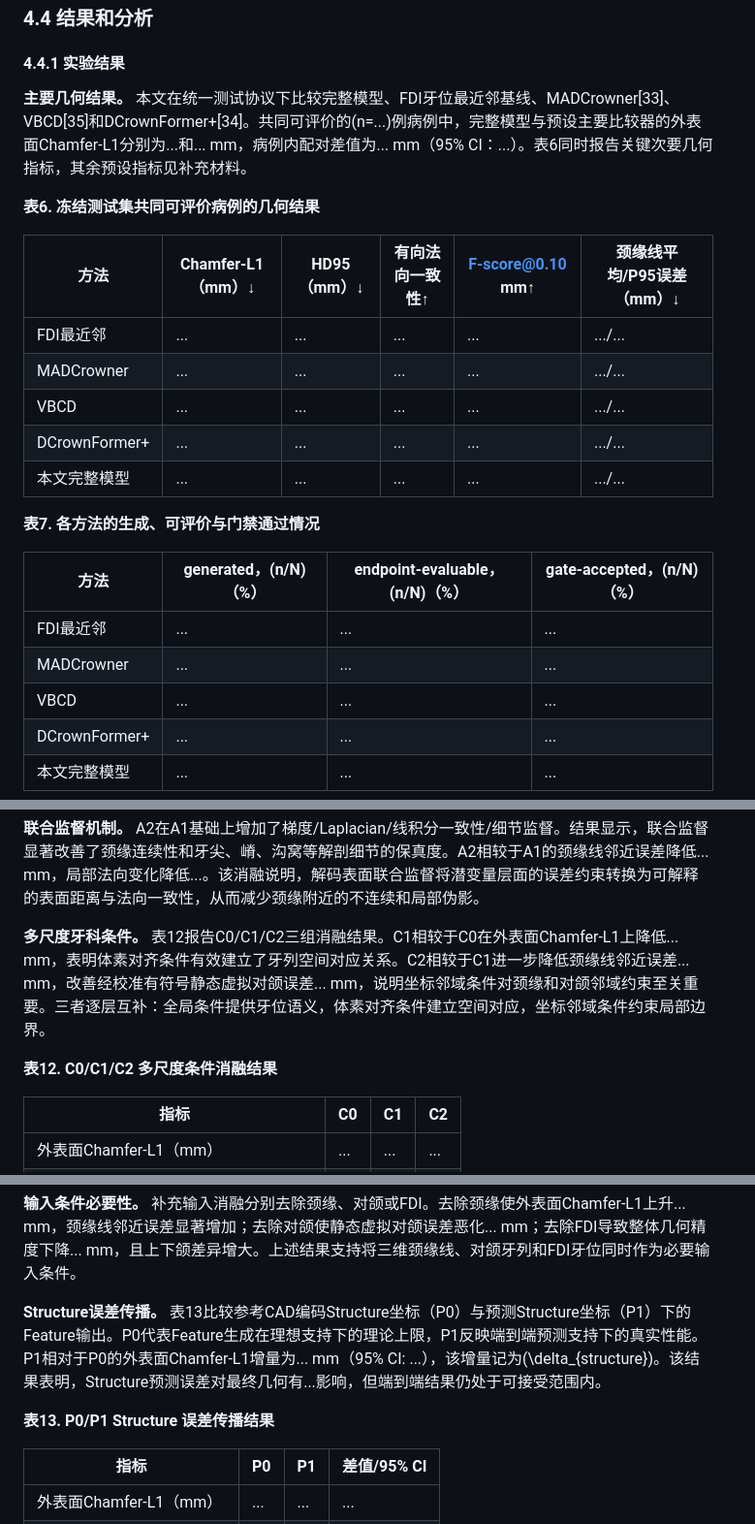
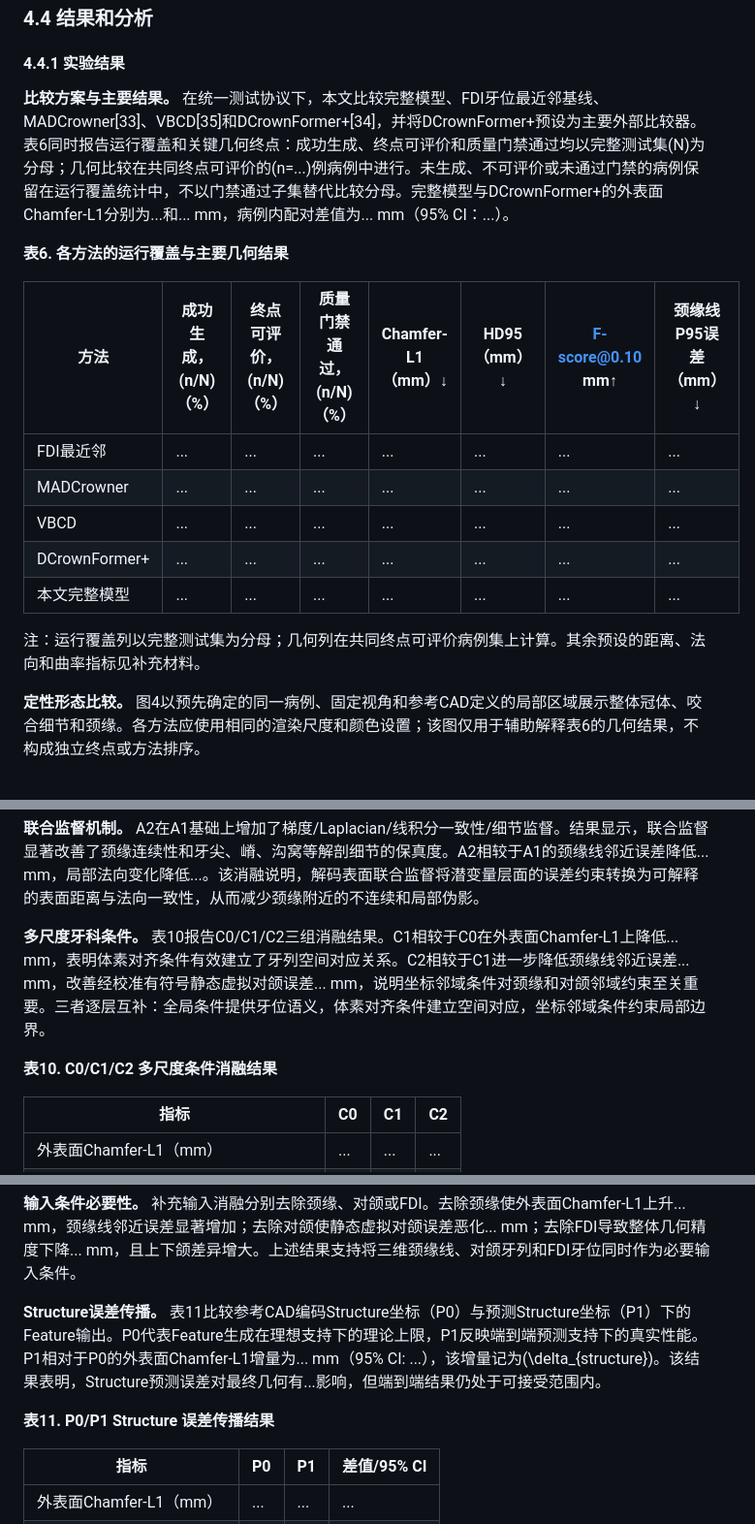
Before and after one commit to jellyDL/CrownGenerate, a Markdown page: manuscript/manuscript_zh_v0.1.md, 3 parts joined by grey strips. Shown at 97% size. Drawn GitHub-style.

```diff
--- a/manuscript/manuscript_zh_v0.1.md
+++ b/manuscript/manuscript_zh_v0.1.md
@@ -234,25 +234,19 @@ CD_{L1}=\frac{1}{2}\left[
 
 #### 4.4.1 实验结果
 
-**主要几何结果。** 本文在统一测试协议下比较完整模型、FDI牙位最近邻基线、MADCrowner[33]、VBCD[35]和DCrownFormer+[34]。共同可评价的\(n=...\)例病例中，完整模型与预设主要比较器的外表面Chamfer-L1分别为...和... mm，病例内配对差值为... mm（95% CI：...）。表6同时报告关键次要几何指标，其余预设指标见补充材料。
+**比较方案与主要结果。** 在统一测试协议下，本文比较完整模型、FDI牙位最近邻基线、MADCrowner[33]、VBCD[35]和DCrownFormer+[34]，并将DCrownFormer+预设为主要外部比较器。表6同时报告运行覆盖和关键几何终点：成功生成、终点可评价和质量门禁通过均以完整测试集\(N\)为分母；几何比较在共同终点可评价的\(n=...\)例病例中进行。未生成、不可评价或未通过门禁的病例保留在运行覆盖统计中，不以门禁通过子集替代比较分母。完整模型与DCrownFormer+的外表面Chamfer-L1分别为...和... mm，病例内配对差值为... mm（95% CI：...）。
 
-**表6. 冻结测试集共同可评价病例的几何结果**
+**表6. 各方法的运行覆盖与主要几何结果**
 
-| 方法 | Chamfer-L1（mm）↓ | HD95（mm）↓ | 有向法向一致性↑ | F-score@0.10 mm↑ | 颈缘线平均/P95误差（mm）↓ |
-|---|---|---|---|---|---|
-| FDI最近邻 | ... | ... | ... | ... | .../... |
-| MADCrowner | ... | ... | ... | ... | .../... |
-| VBCD | ... | ... | ... | ... | .../... |
-| DCrownFormer+ | ... | ... | ... | ... | .../... |
-| 本文完整模型 | ... | ... | ... | ... | .../... |
+| 方法 | 成功生成，\(n/N\)（%） | 终点可评价，\(n/N\)（%） | 质量门禁通过，\(n/N\)（%） | Chamfer-L1（mm）↓ | HD95（mm）↓ | F-score@0.10 mm↑ | 颈缘线P95误差（mm）↓ |
+|---|---|---|---|---|---|---|---|
+| FDI最近邻 | ... | ... | ... | ... | ... | ... | ... |
+| MADCrowner | ... | ... | ... | ... | ... | ... | ... |
+| VBCD | ... | ... | ... | ... | ... | ... | ... |
+| DCrownFormer+ | ... | ... | ... | ... | ... | ... | ... |
+| 本文完整模型 | ... | ... | ... | ... | ... | ... | ... |
 
-**表7. 各方法的生成、可评价与门禁通过情况**
+注：运行覆盖列以完整测试集为分母；几何列在共同终点可评价病例集上计算。其余预设的距离、法向和曲率指标见补充材料。
 
-| 方法 | generated，\(n/N\)（%） | endpoint-evaluable，\(n/N\)（%） | gate-accepted，\(n/N\)（%） |
-|---|---|---|---|
-| FDI最近邻 | ... | ... | ... |
-| MADCrowner | ... | ... | ... |
-| VBCD | ... | ... | ... |
-| DCrownFormer+ | ... | ... | ... |
-| 本文完整模型 | ... | ... | ... |
+**定性形态比较。** 图4以预先确定的同一病例、固定视角和参考CAD定义的局部区域展示整体冠体、咬合细节和颈缘。各方法应使用相同的渲染尺度和颜色设置；该图仅用于辅助解释表6的几何结果，不构成独立终点或方法排序。
 
@@ -314,9 +303,9 @@ CD_{L1}=\frac{1}{2}\left[
 
 **联合监督机制。** A2在A1基础上增加了梯度/Laplacian/线积分一致性/细节监督。结果显示，联合监督显著改善了颈缘连续性和牙尖、嵴、沟窝等解剖细节的保真度。A2相较于A1的颈缘线邻近误差降低... mm，局部法向变化降低...。该消融说明，解码表面联合监督将潜变量层面的误差约束转换为可解释的表面距离与法向一致性，从而减少颈缘附近的不连续和局部伪影。
 
-**多尺度牙科条件。** 表12报告C0/C1/C2三组消融结果。C1相较于C0在外表面Chamfer-L1上降低... mm，表明体素对齐条件有效建立了牙列空间对应关系。C2相较于C1进一步降低颈缘线邻近误差... mm，改善经校准有符号静态虚拟对颌误差... mm，说明坐标邻域条件对颈缘和对颌邻域约束至关重要。三者逐层互补：全局条件提供牙位语义，体素对齐条件建立空间对应，坐标邻域条件约束局部边界。
+**多尺度牙科条件。** 表10报告C0/C1/C2三组消融结果。C1相较于C0在外表面Chamfer-L1上降低... mm，表明体素对齐条件有效建立了牙列空间对应关系。C2相较于C1进一步降低颈缘线邻近误差... mm，改善经校准有符号静态虚拟对颌误差... mm，说明坐标邻域条件对颈缘和对颌邻域约束至关重要。三者逐层互补：全局条件提供牙位语义，体素对齐条件建立空间对应，坐标邻域条件约束局部边界。
 
-**表12. C0/C1/C2 多尺度条件消融结果**
+**表10. C0/C1/C2 多尺度条件消融结果**
 
 | 指标 | C0 | C1 | C2 |
 |---|---|---|---|
@@ -328,9 +317,9 @@ CD_{L1}=\frac{1}{2}\left[
 
 **输入条件必要性。** 补充输入消融分别去除颈缘、对颌或FDI。去除颈缘使外表面Chamfer-L1上升... mm，颈缘线邻近误差显著增加；去除对颌使静态虚拟对颌误差恶化... mm；去除FDI导致整体几何精度下降... mm，且上下颌差异增大。上述结果支持将三维颈缘线、对颌牙列和FDI牙位同时作为必要输入条件。
 
-**Structure误差传播。** 表13比较参考CAD编码Structure坐标（P0）与预测Structure坐标（P1）下的Feature输出。P0代表Feature生成在理想支持下的理论上限，P1反映端到端预测支持下的真实性能。P1相对于P0的外表面Chamfer-L1增量为... mm（95% CI: ...），该增量记为\(\delta_{structure}\)。该结果表明，Structure预测误差对最终几何有...影响，但端到端结果仍处于可接受范围内。
+**Structure误差传播。** 表11比较参考CAD编码Structure坐标（P0）与预测Structure坐标（P1）下的Feature输出。P0代表Feature生成在理想支持下的理论上限，P1反映端到端预测支持下的真实性能。P1相对于P0的外表面Chamfer-L1增量为... mm（95% CI: ...），该增量记为\(\delta_{structure}\)。该结果表明，Structure预测误差对最终几何有...影响，但端到端结果仍处于可接受范围内。
 
-**表13. P0/P1 Structure 误差传播结果**
+**表11. P0/P1 Structure 误差传播结果**
 
 | 指标 | P0 | P1 | 差值/95% CI |
 |---|---|---|---|
```
Also changed, not shown: other parts of manuscript/manuscript_zh_v0.1.md (+19 -24 lines), figures/figure5_technician_score_distribution_template.png (added), 6 other files.
